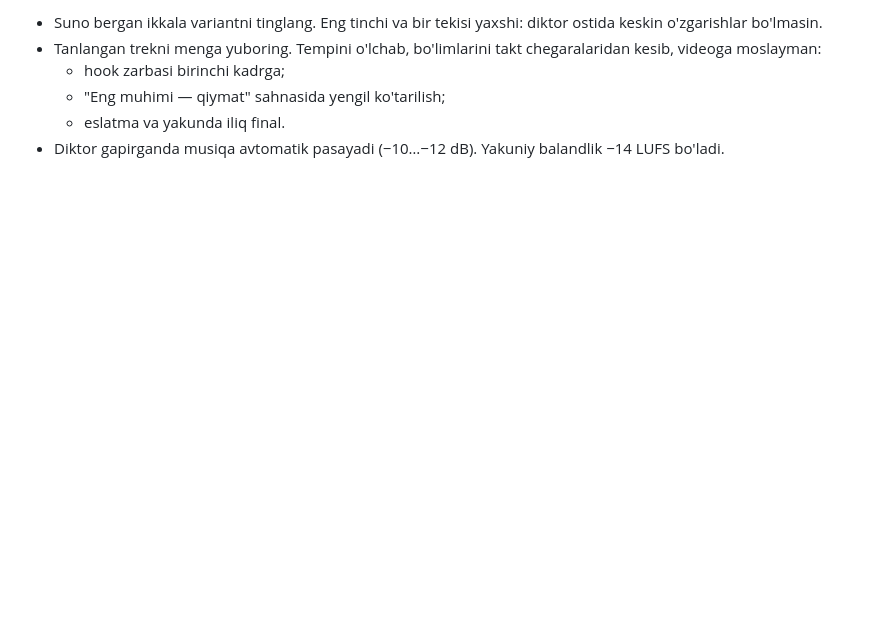
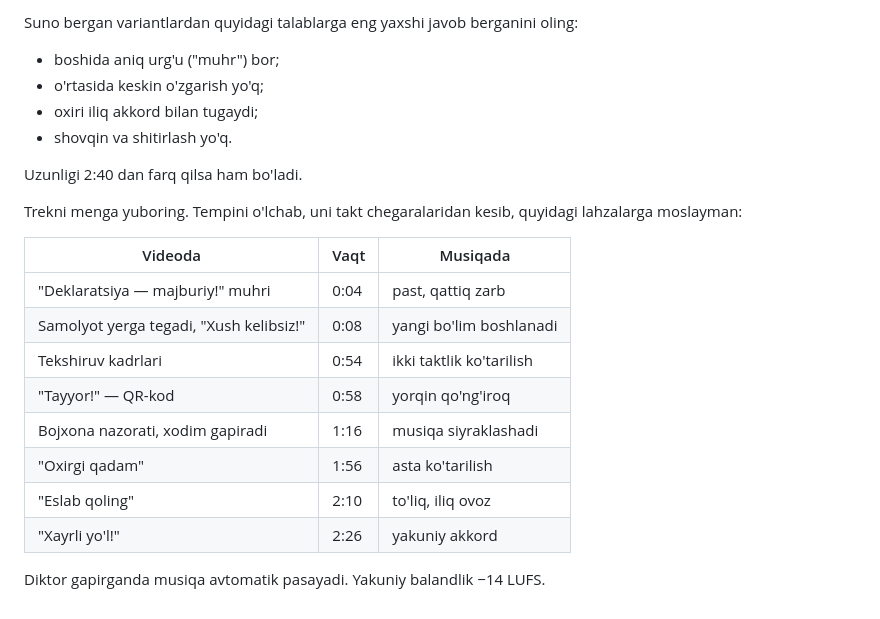
Before and after one commit to NShakhobiddin/redesign, a Markdown page: films/telefon-deklaratsiya/MUSIC-PROMPT.md, the part around one of its changes. Rendered like a GitHub page; blank space fills up the shorter version.

```diff
--- a/films/telefon-deklaratsiya/MUSIC-PROMPT.md
+++ b/films/telefon-deklaratsiya/MUSIC-PROMPT.md
@@ -72,10 +82,24 @@ vocals, singing, lyrics, spoken word, choir, vocal chops, white noise, hiss, noi
 
-- Suno bergan ikkala variantni tinglang. Eng tinchi va bir tekisi yaxshi:
-  diktor ostida keskin o'zgarishlar bo'lmasin.
-- Tanlangan trekni menga yuboring. Tempini o'lchab, bo'limlarini takt
-  chegaralaridan kesib, videoga moslayman:
-  - hook zarbasi birinchi kadrga;
-  - "Eng muhimi — qiymat" sahnasida yengil ko'tarilish;
-  - eslatma va yakunda iliq final.
-- Diktor gapirganda musiqa avtomatik pasayadi (−10…−12 dB). Yakuniy
-  balandlik −14 LUFS bo'ladi.
+Suno bergan variantlardan quyidagi talablarga eng yaxshi javob berganini oling:
+- boshida aniq urg'u ("muhr") bor;
+- o'rtasida keskin o'zgarish yo'q;
+- oxiri iliq akkord bilan tugaydi;
+- shovqin va shitirlash yo'q.
+
+Uzunligi 2:40 dan farq qilsa ham bo'ladi.
+
+Trekni menga yuboring. Tempini o'lchab, uni takt chegaralaridan kesib, quyidagi
+lahzalarga moslayman:
+
+| Videoda | Vaqt | Musiqada |
+| --- | --- | --- |
+| "Deklaratsiya — majburiy!" muhri | 0:04 | past, qattiq zarb |
+| Samolyot yerga tegadi, "Xush kelibsiz!" | 0:08 | yangi bo'lim boshlanadi |
+| Tekshiruv kadrlari | 0:54 | ikki taktlik ko'tarilish |
+| "Tayyor!" — QR-kod | 0:58 | yorqin qo'ng'iroq |
+| Bojxona nazorati, xodim gapiradi | 1:16 | musiqa siyraklashadi |
+| "Oxirgi qadam" | 1:56 | asta ko'tarilish |
+| "Eslab qoling" | 2:10 | to'liq, iliq ovoz |
+| "Xayrli yo'l!" | 2:26 | yakuniy akkord |
+
+Diktor gapirganda musiqa avtomatik pasayadi. Yakuniy balandlik −14 LUFS.
```
Also changed, not shown: other parts of films/telefon-deklaratsiya/MUSIC-PROMPT.md (+41 -31 lines).
